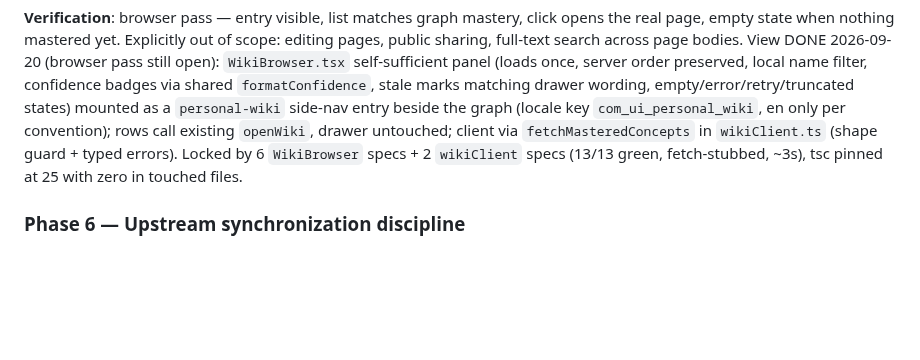
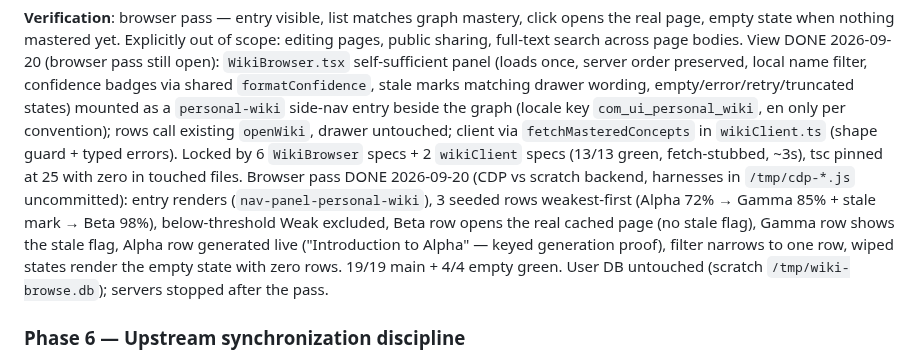
Before and after one commit to mansourvery-hub/Knowledgeable, a Markdown page: docs/agent-context/roadmap_and_state.md, the part around the change. Drawn GitHub-style; blank space fills up the shorter version.

Commit message:
docs: close Phase 5a browser pass (19/19 + 4/4 CDP green)

```diff
--- a/docs/agent-context/roadmap_and_state.md
+++ b/docs/agent-context/roadmap_and_state.md
@@ -595,9 +595,18 @@ bodies.
   `personal-wiki` side-nav entry beside the graph (locale key
   `com_ui_personal_wiki`, en only per convention); rows call existing
   `openWiki`, drawer untouched; client via `fetchMasteredConcepts` in
-  `wikiClient.ts` (shape guard + typed errors). Locked by 6 `WikiBrowser`
+  `wikiClient.ts` (shape guard + typed errors).   Locked by 6 `WikiBrowser`
   specs + 2 `wikiClient` specs (13/13 green, fetch-stubbed, ~3s), tsc
   pinned at 25 with zero in touched files.
+  Browser pass DONE 2026-09-20 (CDP vs scratch backend, harnesses in
+  `/tmp/cdp-*.js` uncommitted): entry renders (`nav-panel-personal-wiki`),
+  3 seeded rows weakest-first (Alpha 72% → Gamma 85% + stale mark →
+  Beta 98%), below-threshold Weak excluded, Beta row opens the real cached
+  page (no stale flag), Gamma row shows the stale flag, Alpha row
+  generated live ("Introduction to Alpha" — keyed generation proof),
+  filter narrows to one row, wiped states render the empty state with zero
+  rows. 19/19 main + 4/4 empty green. User DB untouched (scratch
+  `/tmp/wiki-browse.db`); servers stopped after the pass.
 
 ### Phase 6 — Upstream synchronization discipline
 
```
